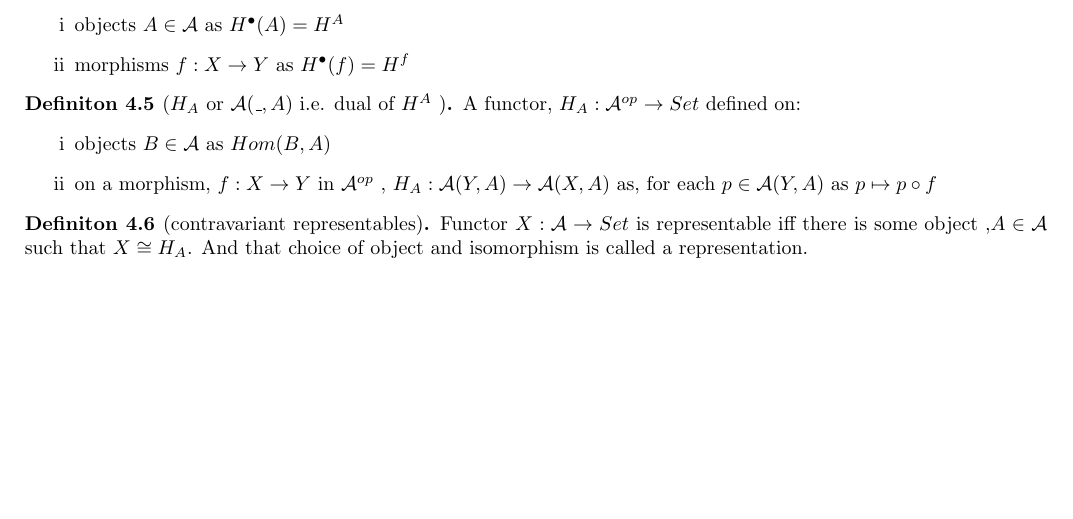
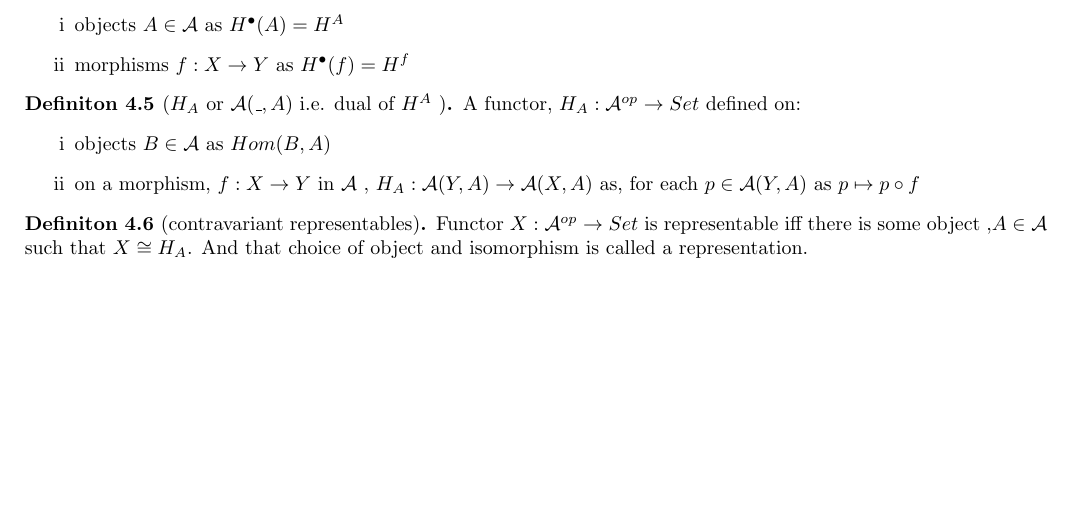
Before and after one commit to 4amVim/Undergrad-Thesis, a LaTeX thesis (Thesis/Examples.tex): part of page 5 of 6, cut so that both start at the same text. Compiled offline with pdfLaTeX.

Commit message:
i meant morphisms of dual of A(X,_)

```diff
--- a/Thesis/Examples.tex
+++ b/Thesis/Examples.tex
@@ -352,12 +352,12 @@ Hereon, only regarding locally small categories.
 	A functor, $H_A: \mathcal{A} ^{op} \rightarrow Set$ defined on:
 	\begin{enumerate}[label=\roman*]
 		\item objects $B \in \mathcal{A} $ as $Hom(B,A)$
-		\item on a morphism, $f : X \rightarrow Y $ in $\mathcal{A}^{op} $ , $H_A: \mathcal{A} (Y,A) \rightarrow \mathcal{A}(X,A) $ as, for each $p \in \mathcal{A}(Y,A) $ as $p \mapsto p \circ f$
+		\item on a morphism, $f : X \rightarrow Y $ in $\mathcal{A}$ , $H_A: \mathcal{A} (Y,A) \rightarrow \mathcal{A}(X,A) $ as, for each $p \in \mathcal{A}(Y,A) $ as $p \mapsto p \circ f$
 	\end{enumerate}
 \end{definition}
 
 \begin{definition}[contravariant representables] %{{{ contravariant representables	Definition
-	Functor $X: \mathcal{A} \rightarrow Set $ is representable iff there is some object ,$A \in \mathcal{A} $ such that $ X \cong H_A $. And that choice of object and isomorphism is called a representation.
+	Functor $X: \mathcal{A} ^{op} \rightarrow Set $ is representable iff there is some object ,$A \in \mathcal{A} $ such that $ X \cong H_A $. And that choice of object and isomorphism is called a representation.
 \end{definition}
 
 
```
Also changed, not shown: Thesis/Examples.pdf.
